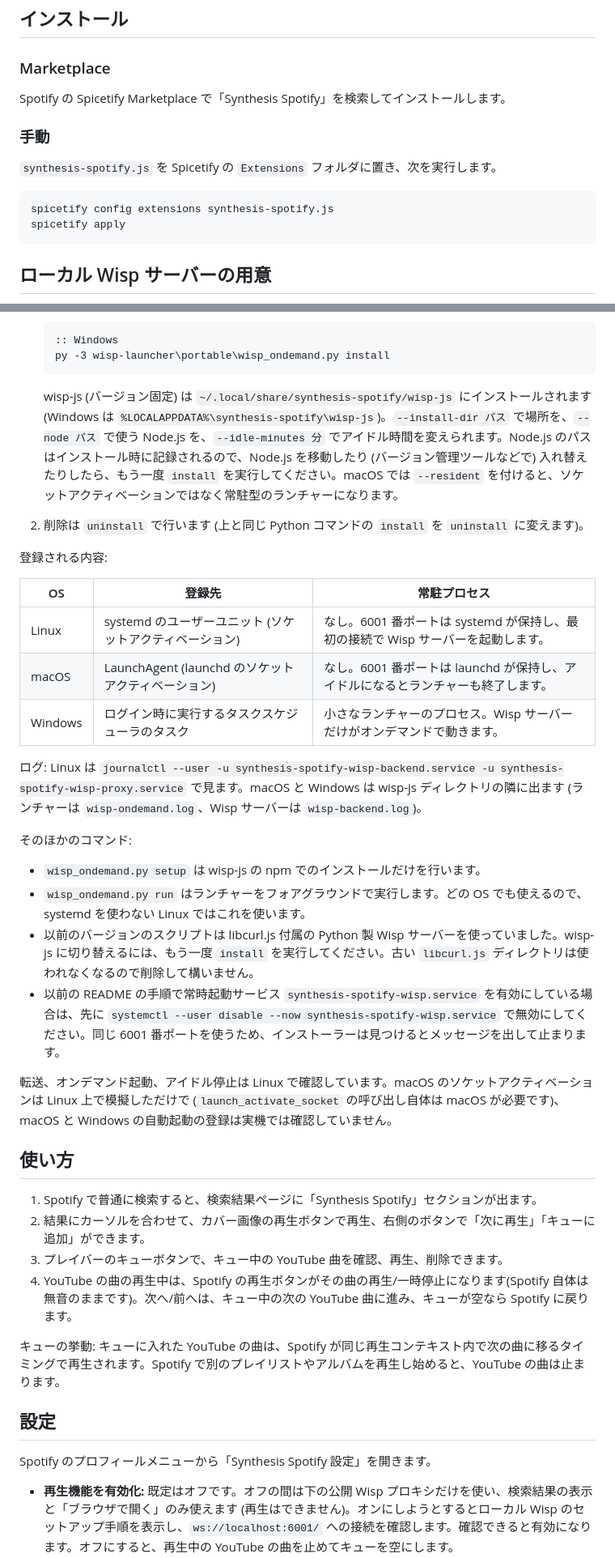
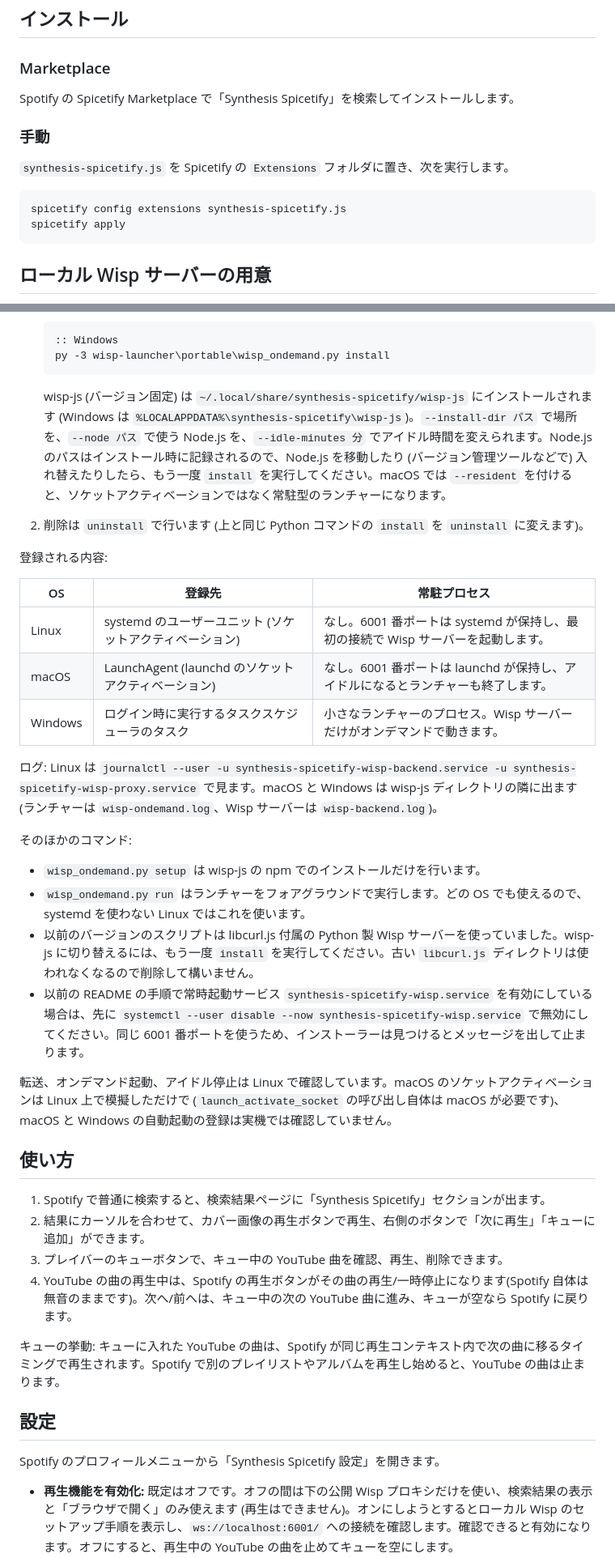
Before and after one commit to kagamiomochi/Synthesis-Spicetify, a Markdown page: README.md, 2 parts joined by grey strips. Shown at 81% size. Drawn GitHub-style.

````diff
--- a/README.md
+++ b/README.md
@@ -222,13 +222,13 @@ libcurl.js は Wisp プロキシ経由で通信します。TLS は Spotify 内
 ## インストール
 
 ### Marketplace
-Spotify の Spicetify Marketplace で「Synthesis Spotify」を検索してインストールします。
+Spotify の Spicetify Marketplace で「Synthesis Spicetify」を検索してインストールします。
 
 ### 手動
-`synthesis-spotify.js` を Spicetify の `Extensions` フォルダに置き、次を実行します。
+`synthesis-spicetify.js` を Spicetify の `Extensions` フォルダに置き、次を実行します。
 
   ```sh
-  spicetify config extensions synthesis-spotify.js
+  spicetify config extensions synthesis-spicetify.js
   spicetify apply
   ```
 
@@ -252,7 +252,7 @@ Spotify の Spicetify Marketplace で「Synthesis Spotify」を検索してイ
    py -3 wisp-launcher\portable\wisp_ondemand.py install
    ```
 
-   wisp-js (バージョン固定) は `~/.local/share/synthesis-spotify/wisp-js` にインストールされます (Windows は `%LOCALAPPDATA%\synthesis-spotify\wisp-js`)。`--install-dir パス` で場所を、`--node パス` で使う Node.js を、`--idle-minutes 分` でアイドル時間を変えられます。Node.js のパスはインストール時に記録されるので、Node.js を移動したり (バージョン管理ツールなどで) 入れ替えたりしたら、もう一度 `install` を実行してください。macOS では `--resident` を付けると、ソケットアクティベーションではなく常駐型のランチャーになります。
+   wisp-js (バージョン固定) は `~/.local/share/synthesis-spicetify/wisp-js` にインストールされます (Windows は `%LOCALAPPDATA%\synthesis-spicetify\wisp-js`)。`--install-dir パス` で場所を、`--node パス` で使う Node.js を、`--idle-minutes 分` でアイドル時間を変えられます。Node.js のパスはインストール時に記録されるので、Node.js を移動したり (バージョン管理ツールなどで) 入れ替えたりしたら、もう一度 `install` を実行してください。macOS では `--resident` を付けると、ソケットアクティベーションではなく常駐型のランチャーになります。
 
 2. 削除は `uninstall` で行います (上と同じ Python コマンドの `install` を `uninstall` に変えます)。
 
@@ -264,20 +264,20 @@ Spotify の Spicetify Marketplace で「Synthesis Spotify」を検索してイ
 | macOS | LaunchAgent (launchd のソケットアクティベーション) | なし。6001 番ポートは launchd が保持し、アイドルになるとランチャーも終了します。 |
 | Windows | ログイン時に実行するタスクスケジューラのタスク | 小さなランチャーのプロセス。Wisp サーバーだけがオンデマンドで動きます。 |
 
-ログ: Linux は `journalctl --user -u synthesis-spotify-wisp-backend.service -u synthesis-spotify-wisp-proxy.service` で見ます。macOS と Windows は wisp-js ディレクトリの隣に出ます (ランチャーは `wisp-ondemand.log`、Wisp サーバーは `wisp-backend.log`)。
+ログ: Linux は `journalctl --user -u synthesis-spicetify-wisp-backend.service -u synthesis-spicetify-wisp-proxy.service` で見ます。macOS と Windows は wisp-js ディレクトリの隣に出ます (ランチャーは `wisp-ondemand.log`、Wisp サーバーは `wisp-backend.log`)。
 
 そのほかのコマンド:
 
 - `wisp_ondemand.py setup` は wisp-js の npm でのインストールだけを行います。
 - `wisp_ondemand.py run` はランチャーをフォアグラウンドで実行します。どの OS でも使えるので、systemd を使わない Linux ではこれを使います。
 - 以前のバージョンのスクリプトは libcurl.js 付属の Python 製 Wisp サーバーを使っていました。wisp-js に切り替えるには、もう一度 `install` を実行してください。古い `libcurl.js` ディレクトリは使われなくなるので削除して構いません。
-- 以前の README の手順で常時起動サービス `synthesis-spotify-wisp.service` を有効にしている場合は、先に `systemctl --user disable --now synthesis-spotify-wisp.service` で無効にしてください。同じ 6001 番ポートを使うため、インストーラーは見つけるとメッセージを出して止まります。
+- 以前の README の手順で常時起動サービス `synthesis-spicetify-wisp.service` を有効にしている場合は、先に `systemctl --user disable --now synthesis-spicetify-wisp.service` で無効にしてください。同じ 6001 番ポートを使うため、インストーラーは見つけるとメッセージを出して止まります。
 
 転送、オンデマンド起動、アイドル停止は Linux で確認しています。macOS のソケットアクティベーションは Linux 上で模擬しただけで (`launch_activate_socket` の呼び出し自体は macOS が必要です)、macOS と Windows の自動起動の登録は実機では確認していません。
 
 ## 使い方
 
-1. Spotify で普通に検索すると、検索結果ページに「Synthesis Spotify」セクションが出ます。
+1. Spotify で普通に検索すると、検索結果ページに「Synthesis Spicetify」セクションが出ます。
 2. 結果にカーソルを合わせて、カバー画像の再生ボタンで再生、右側のボタンで「次に再生」「キューに追加」ができます。
 3. プレイバーのキューボタンで、キュー中の YouTube 曲を確認、再生、削除できます。
 4. YouTube の曲の再生中は、Spotify の再生ボタンがその曲の再生/一時停止になります(Spotify 自体は無音のままです)。次へ/前へは、キュー中の次の YouTube 曲に進み、キューが空なら Spotify に戻ります。
@@ -286,7 +286,7 @@ Spotify の Spicetify Marketplace で「Synthesis Spotify」を検索してイ
 
 ## 設定
 
-Spotify のプロフィールメニューから「Synthesis Spotify 設定」を開きます。
+Spotify のプロフィールメニューから「Synthesis Spicetify 設定」を開きます。
 
 - **再生機能を有効化:** 既定はオフです。オフの間は下の公開 Wisp プロキシだけを使い、検索結果の表示と「ブラウザで開く」のみ使えます (再生はできません)。オンにしようとするとローカル Wisp のセットアップ手順を表示し、`ws://localhost:6001/` への接続を確認します。確認できると有効になります。オフにすると、再生中の YouTube の曲を止めてキューを空にします。
 - **公開 Wisp プロキシ:** 1 行に 1 つ、上から順に試します。既定は共有の公開サーバーです。再生機能がオンの間は、ローカルの `ws://localhost:6001/` を最初に試します。
````
Also changed, not shown: other parts of README.md (+18 -18 lines), logo.png (added), 6 other files.
